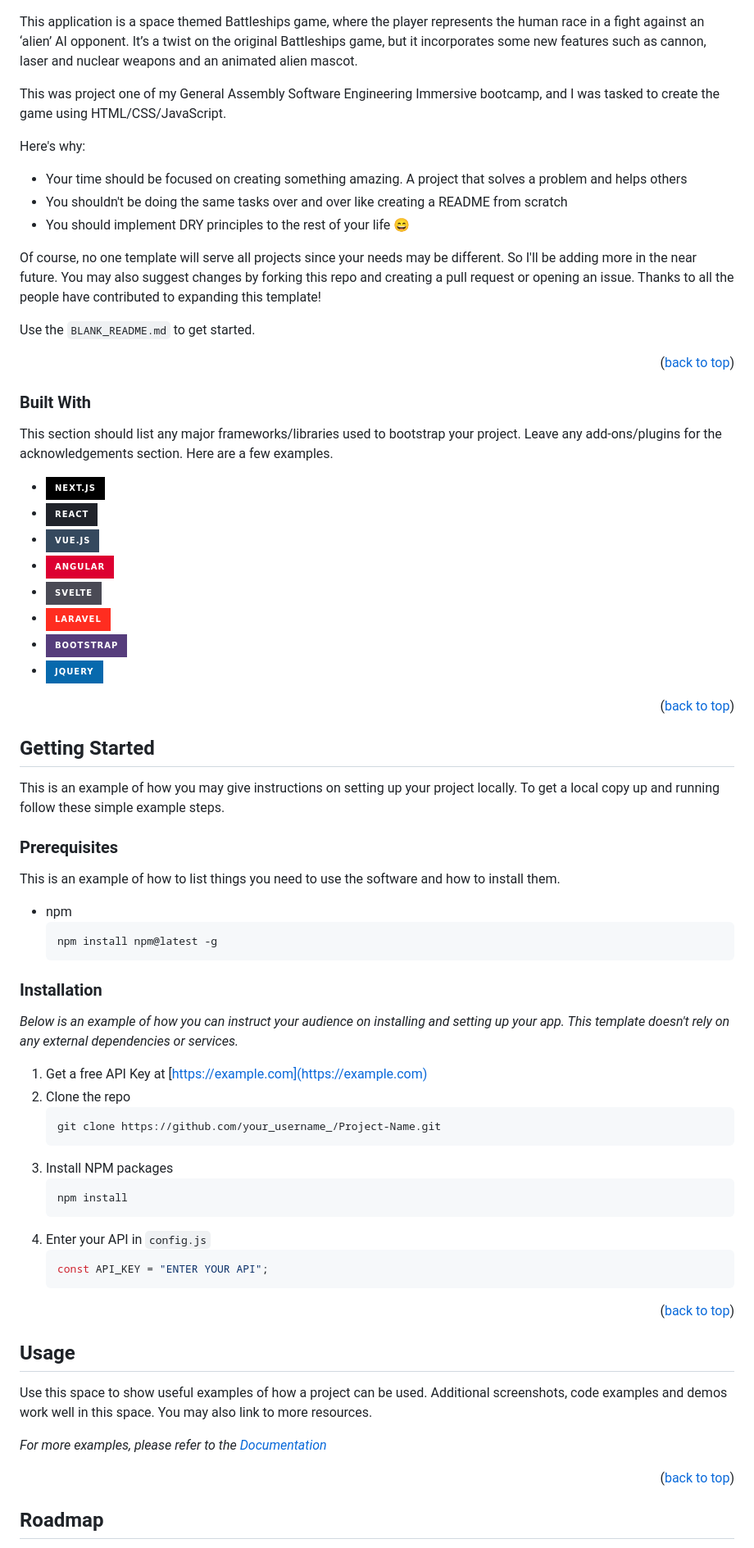
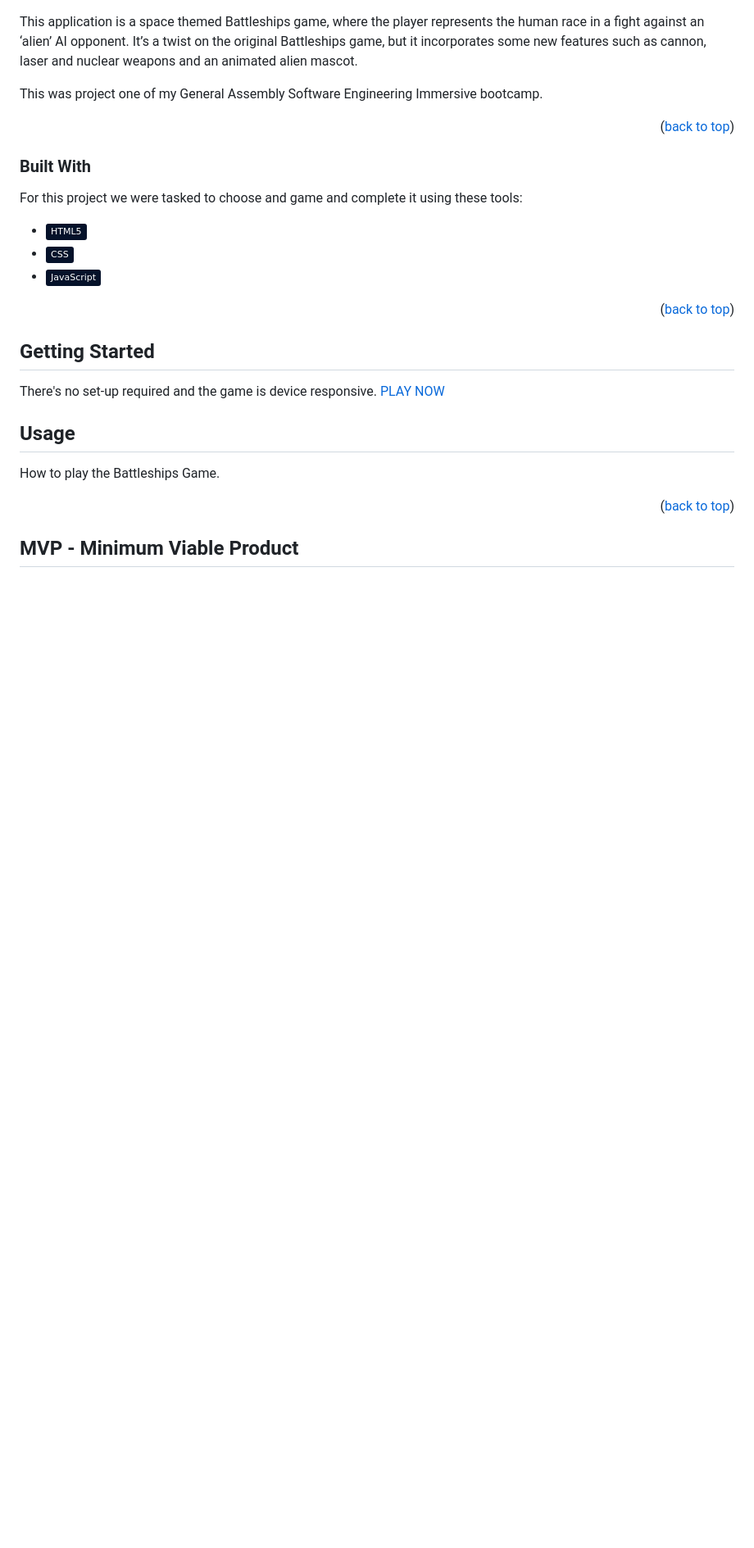
Before and after one commit to SimpsonRoss/battleships, a Markdown page: README.md, the part around the change printed below. Shown: that part at 82% size. Rendered like a GitHub page; badges without logos; blank space fills up the shorter version.

````diff
--- a/README.md
+++ b/README.md
@@ -59,32 +55,17 @@
 
 This application is a space themed Battleships game, where the player represents the human race in a fight against an ‘alien’ AI opponent. It’s a twist on the original Battleships game, but it incorporates some new features such as cannon, laser and nuclear weapons and an animated alien mascot.
 
-This was project one of my General Assembly Software Engineering Immersive bootcamp, and I was tasked to create the game using HTML/CSS/JavaScript.
-
-Here's why:
-
-- Your time should be focused on creating something amazing. A project that solves a problem and helps others
-- You shouldn't be doing the same tasks over and over like creating a README from scratch
-- You should implement DRY principles to the rest of your life :smile:
-
-Of course, no one template will serve all projects since your needs may be different. So I'll be adding more in the near future. You may also suggest changes by forking this repo and creating a pull request or opening an issue. Thanks to all the people have contributed to expanding this template!
-
-Use the `BLANK_README.md` to get started.
+This was project one of my General Assembly Software Engineering Immersive bootcamp.
 
 <p align="right">(<a href="#readme-top">back to top</a>)</p>
 
 ### Built With
 
-This section should list any major frameworks/libraries used to bootstrap your project. Leave any add-ons/plugins for the acknowledgements section. Here are a few examples.
+For this project we were tasked to choose and game and complete it using these tools:
 
-- [![Next][Next.js]][Next-url]
-- [![React][React.js]][React-url]
-- [![Vue][Vue.js]][Vue-url]
-- [![Angular][Angular.io]][Angular-url]
-- [![Svelte][Svelte.dev]][Svelte-url]
-- [![Laravel][Laravel.com]][Laravel-url]
-- [![Bootstrap][Bootstrap.com]][Bootstrap-url]
-- [![JQuery][JQuery.com]][JQuery-url]
+- ![HTML5](https://img.shields.io/badge/-HTML5-05122A?style=flat&logo=html5)
+- ![CSS3](https://img.shields.io/badge/-CSS-05122A?style=flat&logo=css3)
+- ![JavaScript](https://img.shields.io/badge/-JavaScript-05122A?style=flat&logo=javascript)
 
 <p align="right">(<a href="#readme-top">back to top</a>)</p>
 
@@ -92,49 +73,18 @@ This section should list any major frameworks/libraries used to bootstrap your p
 
 ## Getting Started
 
-This is an example of how you may give instructions on setting up your project locally.
-To get a local copy up and running follow these simple example steps.
-
-### Prerequisites
-
-This is an example of how to list things you need to use the software and how to install them.
-
-- npm
-  ```sh
-  npm install npm@latest -g
-  ```
-
-### Installation
-
-_Below is an example of how you can instruct your audience on installing and setting up your app. This template doesn't rely on any external dependencies or services._
-
-1. Get a free API Key at [https://example.com](https://example.com)
-2. Clone the repo
-   ```sh
-   git clone https://github.com/your_username_/Project-Name.git
-   ```
-3. Install NPM packages
-   ```sh
-   npm install
-   ```
-4. Enter your API in `config.js`
-   ```js
-   const API_KEY = "ENTER YOUR API";
-   ```
-
-<p align="right">(<a href="#readme-top">back to top</a>)</p>
+There's no set-up required and the game is device responsive.
+[PLAY NOW](https://simpsonross.github.io/battleships/)
 
 <!-- USAGE EXAMPLES -->
 
 ## Usage
 
-Use this space to show useful examples of how a project can be used. Additional screenshots, code examples and demos work well in this space. You may also link to more resources.
-
-_For more examples, please refer to the [Documentation](https://example.com)_
+How to play the Battleships Game.
 
 <p align="right">(<a href="#readme-top">back to top</a>)</p>
 
 <!-- ROADMAP -->
 
-## Roadmap
+## MVP - Minimum Viable Product
 
````
Also changed, not shown: other parts of README.md (+26 -33 lines).
